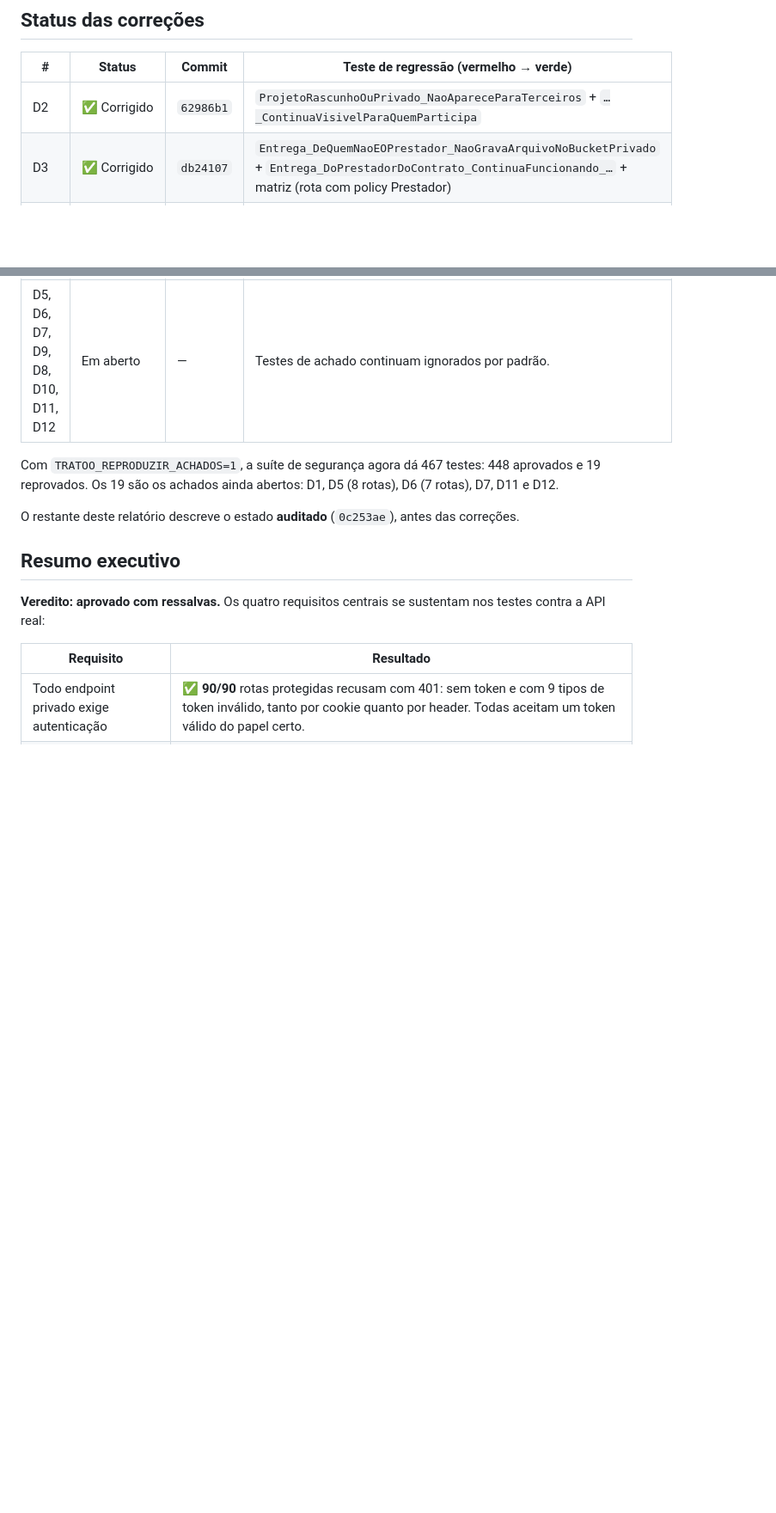
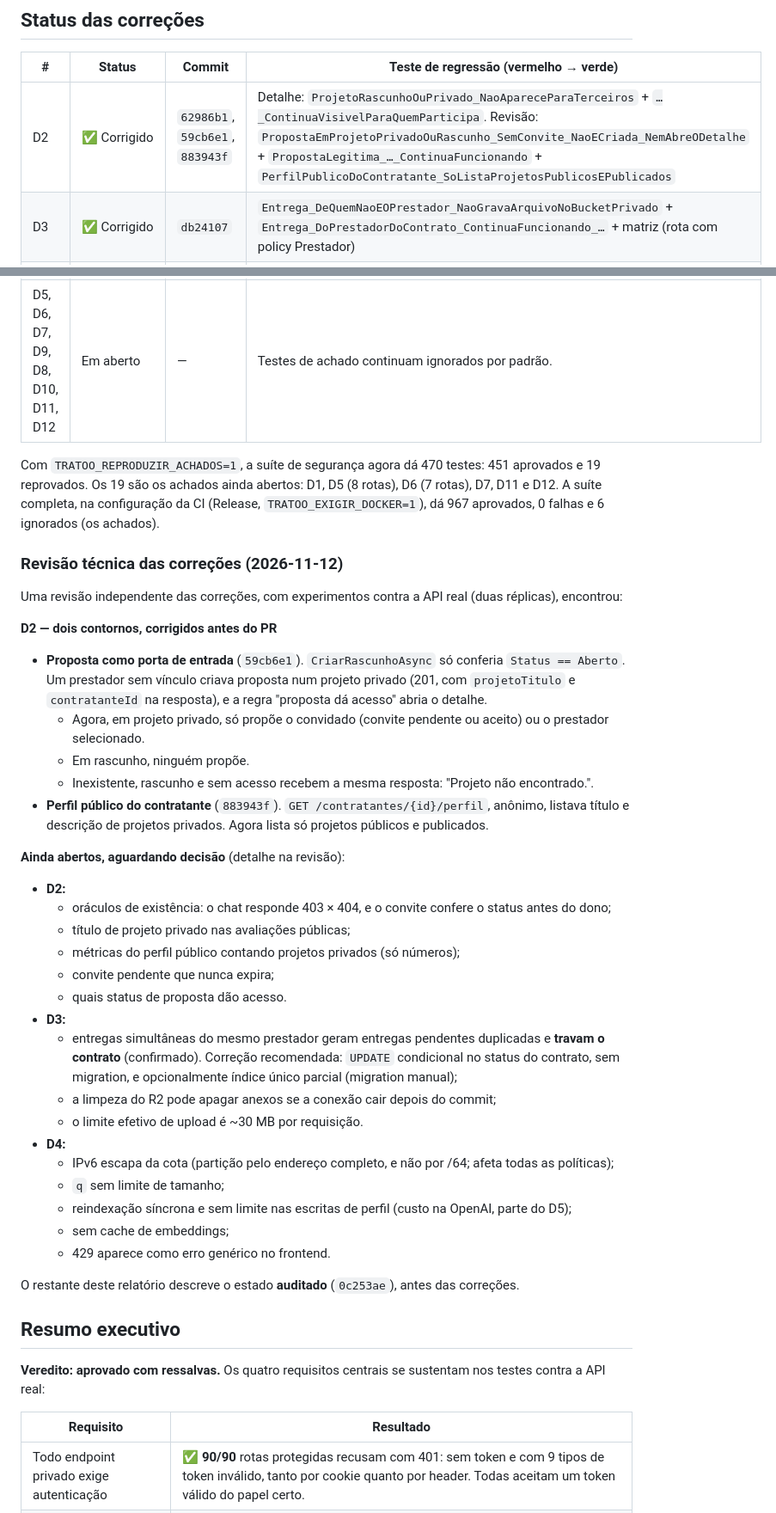
Before and after one commit to Gustavo-C-almeida/tratoo, a Markdown page: Docs/security-audit/REPORT.md, 2 parts joined by grey strips. Shown at 86% size. GitHub-like rendering; blank space fills up the shorter version.

Commit message:
docs(security-audit): revisão técnica e contornos do D2 corrigidos
Registra no REPORT.md as duas correções do D2 vindas da revisão
(proposta em projeto privado e perfil público do contratante), os
resultados atuais da suíte e os pontos da revisão que seguem em aberto
aguardando decisão (D2, D3 e D4).

Co-Authored-By: Claude Opus 5.5 <noreply@anthropic.com>
Claude-Session: https://claude.ai/code/session_01UC1Xje2VdwmJCdHosLEZbi

```diff
--- a/Docs/security-audit/REPORT.md
+++ b/Docs/security-audit/REPORT.md
@@ -10,14 +10,47 @@ Testes: [`Tratoo.Tests/Seguranca/`](../../Tratoo.Tests/Seguranca/).
 
 | # | Status | Commit | Teste de regressão (vermelho → verde) |
 |---|---|---|---|
-| D2 | ✅ Corrigido | `62986b1` | `ProjetoRascunhoOuPrivado_NaoApareceParaTerceiros` + `…_ContinuaVisivelParaQuemParticipa` |
+| D2 | ✅ Corrigido | `62986b1`, `59cb6e1`, `883943f` | Detalhe: `ProjetoRascunhoOuPrivado_NaoApareceParaTerceiros` + `…_ContinuaVisivelParaQuemParticipa`. Revisão: `PropostaEmProjetoPrivadoOuRascunho_SemConvite_NaoECriada_NemAbreODetalhe` + `PropostaLegitima_…_ContinuaFuncionando` + `PerfilPublicoDoContratante_SoListaProjetosPublicosEPublicados` |
 | D3 | ✅ Corrigido | `db24107` | `Entrega_DeQuemNaoEOPrestador_NaoGravaArquivoNoBucketPrivado` + `Entrega_DoPrestadorDoContrato_ContinuaFuncionando_…` + matriz (rota com policy Prestador) |
 | D4 | ✅ Corrigido | `af9b3bb` | `BuscaPublica_ComIA_TemRateLimit` + `BuscaSemTexto_ContinuaSemLimite_…` + matriz (política `busca`) |
 | D1 | Decidido, a implementar | — | `/health/*` anônimo só com o status; `/api/admin/health` com os detalhes (Admin + reautenticação). |
 | D5, D6, D7, D9, D8, D10, D11, D12 | Em aberto | — | Testes de achado continuam ignorados por padrão. |
 
-Com `TRATOO_REPRODUZIR_ACHADOS=1`, a suíte de segurança agora dá 467 testes: 448 aprovados e 19 reprovados. Os
-19 são os achados ainda abertos: D1, D5 (8 rotas), D6 (7 rotas), D7, D11 e D12.
+Com `TRATOO_REPRODUZIR_ACHADOS=1`, a suíte de segurança agora dá 470 testes: 451 aprovados e 19 reprovados. Os
+19 são os achados ainda abertos: D1, D5 (8 rotas), D6 (7 rotas), D7, D11 e D12. A suíte completa, na
+configuração da CI (Release, `TRATOO_EXIGIR_DOCKER=1`), dá 967 aprovados, 0 falhas e 6 ignorados (os achados).
+
+### Revisão técnica das correções (2026-11-12)
+
+Uma revisão independente das correções, com experimentos contra a API real (duas réplicas), encontrou:
+
+**D2 — dois contornos, corrigidos antes do PR**
+- **Proposta como porta de entrada** (`59cb6e1`). `CriarRascunhoAsync` só conferia `Status == Aberto`. Um prestador
+  sem vínculo criava proposta num projeto privado (201, com `projetoTitulo` e `contratanteId` na resposta), e a regra
+  "proposta dá acesso" abria o detalhe.
+  - Agora, em projeto privado, só propõe o convidado (convite pendente ou aceito) ou o prestador selecionado.
+  - Em rascunho, ninguém propõe.
+  - Inexistente, rascunho e sem acesso recebem a mesma resposta: "Projeto não encontrado.".
+- **Perfil público do contratante** (`883943f`). `GET /contratantes/{id}/perfil`, anônimo, listava título e descrição
+  de projetos privados. Agora lista só projetos públicos e publicados.
+
+**Ainda abertos, aguardando decisão** (detalhe na revisão):
+- **D2:**
+  - oráculos de existência: o chat responde 403 × 404, e o convite confere o status antes do dono;
+  - título de projeto privado nas avaliações públicas;
+  - métricas do perfil público contando projetos privados (só números);
+  - convite pendente que nunca expira;
+  - quais status de proposta dão acesso.
+- **D3:**
+  - entregas simultâneas do mesmo prestador geram entregas pendentes duplicadas e **travam o contrato** (confirmado). Correção recomendada: `UPDATE` condicional no status do contrato, sem migration, e opcionalmente índice único parcial (migration manual);
+  - a limpeza do R2 pode apagar anexos se a conexão cair depois do commit;
+  - o limite efetivo de upload é ~30 MB por requisição.
+- **D4:**
+  - IPv6 escapa da cota (partição pelo endereço completo, e não por /64; afeta todas as políticas);
+  - `q` sem limite de tamanho;
+  - reindexação síncrona e sem limite nas escritas de perfil (custo na OpenAI, parte do D5);
+  - sem cache de embeddings;
+  - 429 aparece como erro genérico no frontend.
 
 O restante deste relatório descreve o estado **auditado** (`0c253ae`), antes das correções.
 
```
